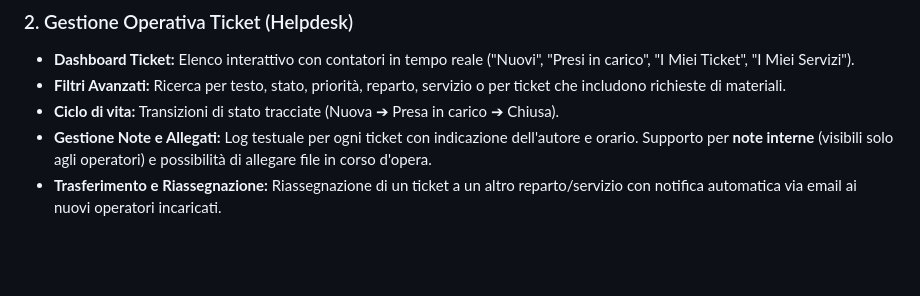
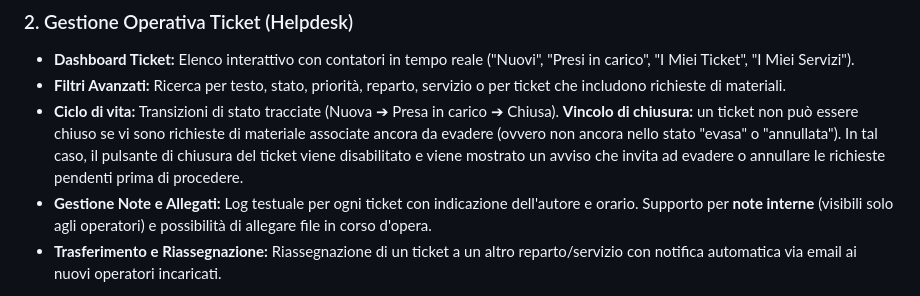
Before and after one commit to sscriboni/ticketing, a Markdown page: README.md, the part around the change. GitHub-like rendering; blank space fills up the shorter version.

```diff
--- a/README.md
+++ b/README.md
@@ -46,7 +46,7 @@ L'applicativo è strutturato in diversi moduli che coprono l'intero ciclo di vit
 ### 2. Gestione Operativa Ticket (Helpdesk)
 * **Dashboard Ticket:** Elenco interattivo con contatori in tempo reale ("Nuovi", "Presi in carico", "I Miei Ticket", "I Miei Servizi").
 * **Filtri Avanzati:** Ricerca per testo, stato, priorità, reparto, servizio o per ticket che includono richieste di materiali.
-* **Ciclo di vita:** Transizioni di stato tracciate (Nuova ➔ Presa in carico ➔ Chiusa).
+* **Ciclo di vita:** Transizioni di stato tracciate (Nuova ➔ Presa in carico ➔ Chiusa). **Vincolo di chiusura:** un ticket non può essere chiuso se vi sono richieste di materiale associate ancora da evadere (ovvero non ancora nello stato "evasa" o "annullata"). In tal caso, il pulsante di chiusura del ticket viene disabilitato e viene mostrato un avviso che invita ad evadere o annullare le richieste pendenti prima di procedere.
 * **Gestione Note e Allegati:** Log testuale per ogni ticket con indicazione dell'autore e orario. Supporto per **note interne** (visibili solo agli operatori) e possibilità di allegare file in corso d'opera.
 * **Trasferimento e Riassegnazione:** Riassegnazione di un ticket a un altro reparto/servizio con notifica automatica via email ai nuovi operatori incaricati.
 
```
Also changed, not shown: troubletick_standalone_windows_v7_4_sqlite/DOCUMENTAZIONE.md (+1 -1 lines), troubletick_standalone_windows_v7_4_sqlite/DOCUMENTAZIONE_MAGAZZINO.md (+3 -1 lines).
